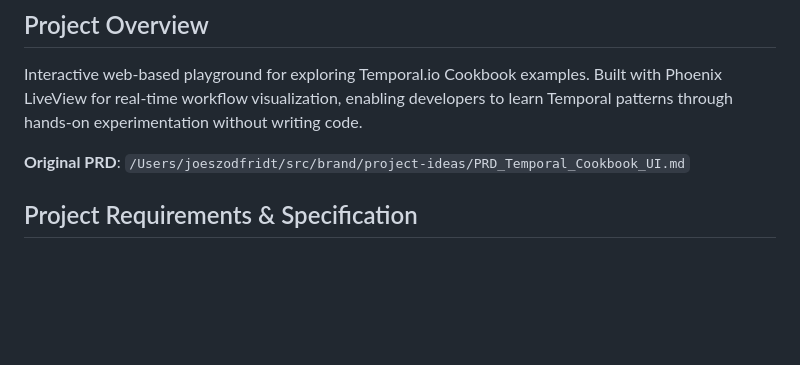
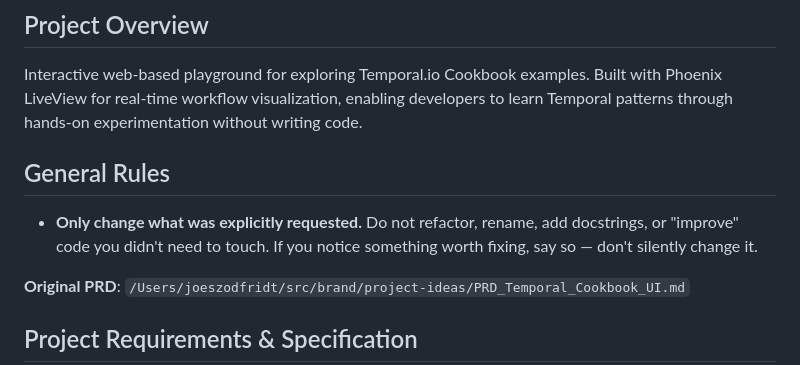
Before and after one commit to jszod/temporal-cookbook-ui, a Markdown page: CLAUDE.md, the part around the change. GitHub-like rendering; blank space fills up the shorter version.

Commit message:
docs: add General Rules section to CLAUDE.md
Inserts a concise ## General Rules section immediately after
## Project Overview. Enforces "only change what was explicitly
requested" to prevent silent scope creep (e.g. renaming workflow IDs
or adding docstrings during a targeted fix).

Backport from template PR jszod/claude-code-workflow-template#12.

Co-Authored-By: Claude Sonnet 4.5 <noreply@anthropic.com>

```diff
--- a/CLAUDE.md
+++ b/CLAUDE.md
@@ -2,6 +2,12 @@
 
 ## Project Overview
 Interactive web-based playground for exploring Temporal.io Cookbook examples. Built with Phoenix LiveView for real-time workflow visualization, enabling developers to learn Temporal patterns through hands-on experimentation without writing code.
+
+## General Rules
+
+- **Only change what was explicitly requested.** Do not refactor, rename, add docstrings,
+  or "improve" code you didn't need to touch. If you notice something worth fixing, say so —
+  don't silently change it.
 
 **Original PRD**: `/Users/joeszodfridt/src/brand/project-ideas/PRD_Temporal_Cookbook_UI.md`
 
```
